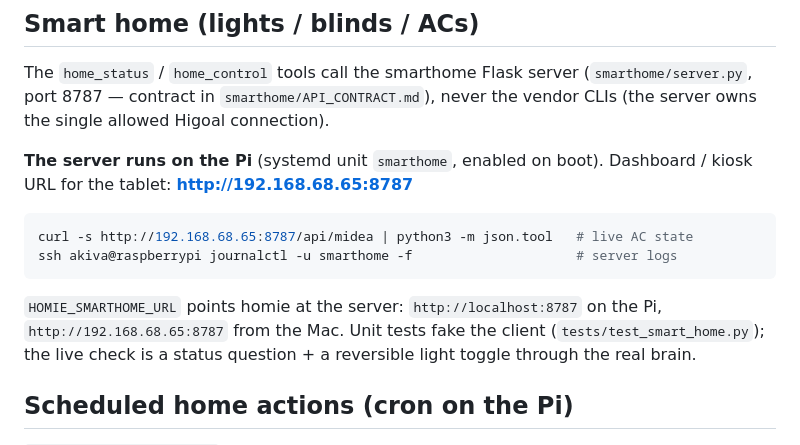
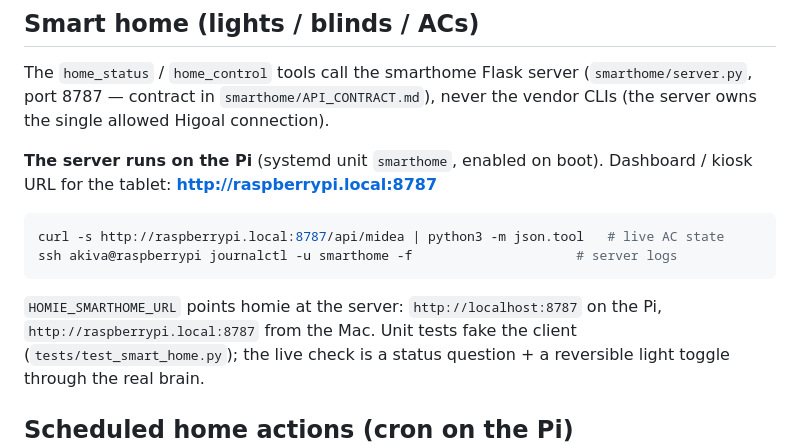
Before and after one commit to akivaschiff/heyhomie, a Markdown page: CONNECTORS.md, the part around the change. GitHub-like rendering.

Commit message:
Use the mDNS name for the kiosk/dashboard URL
Co-Authored-By: Claude Opus 4.8 <noreply@anthropic.com>

````diff
--- a/CONNECTORS.md
+++ b/CONNECTORS.md
@@ -77,15 +77,15 @@ The `home_status` / `home_control` tools call the smarthome Flask server
 the vendor CLIs (the server owns the single allowed Higoal connection).
 
 **The server runs on the Pi** (systemd unit `smarthome`, enabled on boot).
-Dashboard / kiosk URL for the tablet: **http://192.168.68.65:8787**
+Dashboard / kiosk URL for the tablet: **http://raspberrypi.local:8787**
 
 ```bash
-curl -s http://192.168.68.65:8787/api/midea | python3 -m json.tool   # live AC state
+curl -s http://raspberrypi.local:8787/api/midea | python3 -m json.tool   # live AC state
 ssh akiva@raspberrypi journalctl -u smarthome -f                     # server logs
 ```
 
 `HOMIE_SMARTHOME_URL` points homie at the server: `http://localhost:8787` on the
-Pi, `http://192.168.68.65:8787` from the Mac. Unit tests fake the client
+Pi, `http://raspberrypi.local:8787` from the Mac. Unit tests fake the client
 (`tests/test_smart_home.py`); the live check is a status question + a reversible
 light toggle through the real brain.
 
````
